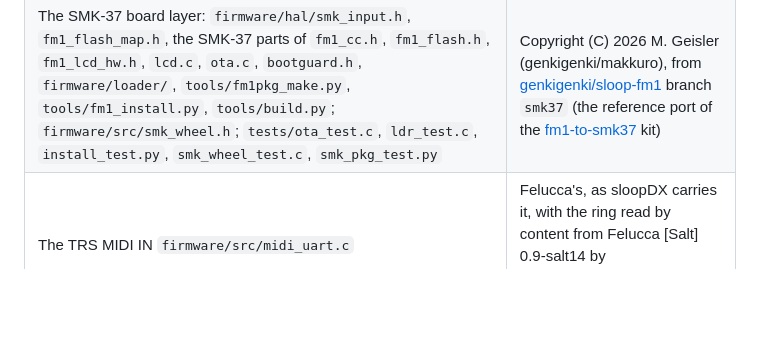
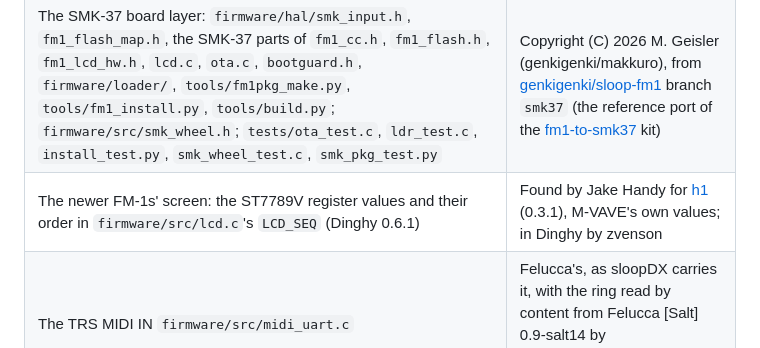
Before and after one commit to joakimskurk/fm1hamstersynth, a Markdown page: LICENSING.md, the part around the change. GitHub-like rendering; blank space fills up the shorter version.

```diff
--- a/LICENSING.md
+++ b/LICENSING.md
@@ -10,6 +10,7 @@ from it, give them its complete source under the same licence too.
 | --- | --- |
 | The platform: `firmware/hal/`, `firmware/loader/`, `crt0.S`, `app.ld`, `firmware/src/` (`usb.c`, `ota.c`, `recovery.c`, `lcd.c`, `gfx.c`, `libc.c`, `bootguard.h`, `uac_fir.h`), `tools/` (but for HamsterSynth's, below) | Copyright (C) 2026 Leo Kuroshita (@kurogedelic), Hügelton Instruments ([Felucca](https://github.com/hugelton/Felucca)), with the changes of [SLOOP](https://github.com/isod89/sloop-fm1) (isod89) |
 | The SMK-37 board layer: `firmware/hal/smk_input.h`, `fm1_flash_map.h`, the SMK-37 parts of `fm1_cc.h`, `fm1_flash.h`, `fm1_lcd_hw.h`, `lcd.c`, `ota.c`, `bootguard.h`, `firmware/loader/`, `tools/fm1pkg_make.py`, `tools/fm1_install.py`, `tools/build.py`; `firmware/src/smk_wheel.h`; `tests/ota_test.c`, `ldr_test.c`, `install_test.py`, `smk_wheel_test.c`, `smk_pkg_test.py` | Copyright (C) 2026 M. Geisler (genkigenki/makkuro), from [genkigenki/sloop-fm1](https://github.com/genkigenki/sloop-fm1) branch `smk37` (the reference port of the [fm1-to-smk37](https://github.com/genkigenki/fm1-to-smk37) kit) |
+| The newer FM-1s' screen: the ST7789V register values and their order in `firmware/src/lcd.c`'s `LCD_SEQ` (Dinghy 0.6.1) | Found by Jake Handy for [h1](https://github.com/jakehandy/h1) (0.3.1), M-VAVE's own values; in Dinghy by zvenson |
 | The TRS MIDI IN `firmware/src/midi_uart.c` | Felucca's, as sloopDX carries it, with the ring read by content from Felucca [Salt] 0.9-salt14 by ChanceTheMaker (found by keremimo) |
 | The update loader's screen: `firmware/loader/ldr_screen.c`, `tests/ldr_screen_test.c` | Copyright (C) 2026 zvenson (from OberVave, the Firmware Hub's look); the idea, a loader that draws, its 5 x 7 letters and the order of things from [Skiff](https://github.com/illuminus5/skiff) by illuminus5, GPL-3.0 |
 | From OberVave: the storage (blobs, slots), `LCD_IDLE`, the SMK-37 wiring of `platform.c`, `store.h`, the pad event queue in `smk_input.h`, `tests/smk_flash_test.c`, `tests/run_tests.sh`, the CI workflow | Copyright (C) 2026 zvenson |
```
Also changed, not shown: PLATFORM.md (+9 -2 lines), README.md (+4 -1 lines), docs/screens/ham-drummer.png, docs/screens/ham-screens.png, docs/screens/ham-sprites.png, docs/screens/ham-thall.png, docs/screens/ham-tromster.png, web/og.png, 3 other files.
